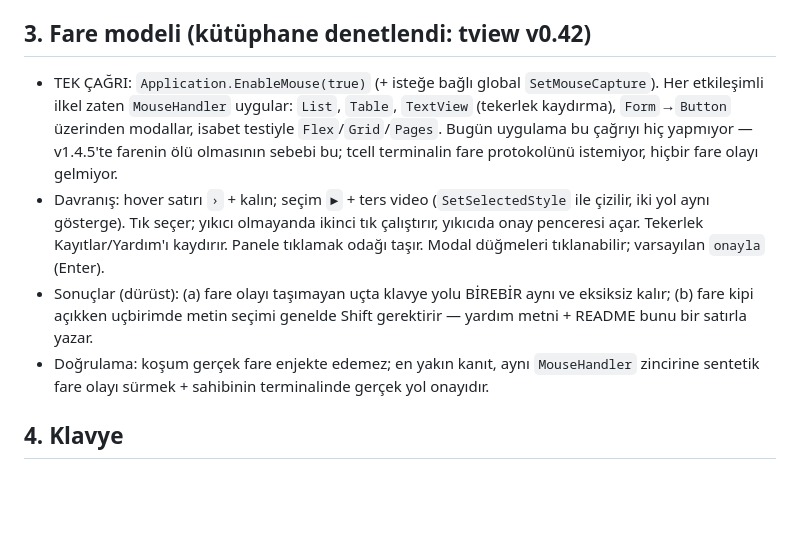
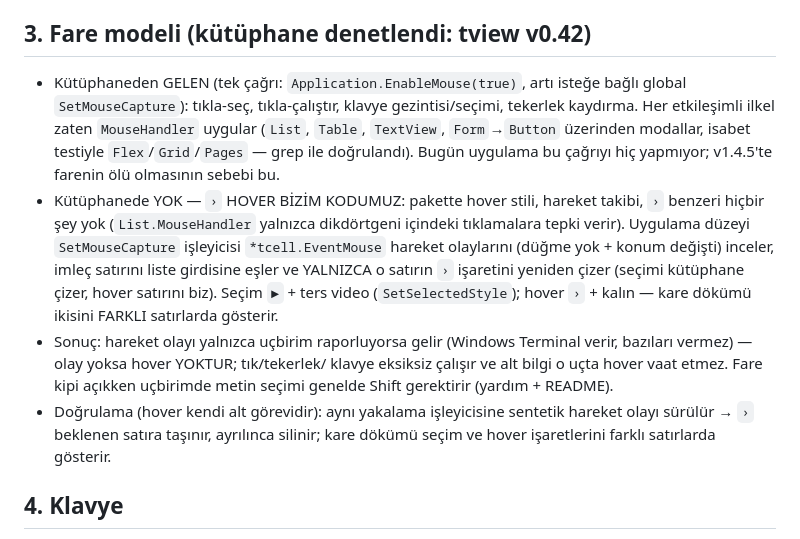
Before and after one commit to burkimen/orpanel, a Markdown page: docs/tui-design.md, the part around the change. GitHub-like rendering; blank space fills up the shorter version.

Commit message:
docs(tui): hover is custom code, clicks come from the library

```diff
--- a/docs/tui-design.md
+++ b/docs/tui-design.md
@@ -53,23 +53,29 @@ durumsal alt bilgi. Gerisi veri panelleri. Oranlar:
 
 ## 3. Fare modeli (kütüphane denetlendi: tview v0.42)
 
-- TEK ÇAĞRI: `Application.EnableMouse(true)` (+ isteğe bağlı global
-  `SetMouseCapture`). Her etkileşimli ilkel zaten `MouseHandler` uygular:
-  `List`, `Table`, `TextView` (tekerlek kaydırma), `Form`→`Button` üzerinden
-  modallar, isabet testiyle `Flex`/`Grid`/`Pages`. Bugün uygulama bu çağrıyı
-  hiç yapmıyor — v1.4.5'te farenin ölü olmasının sebebi bu; tcell terminalin
-  fare protokolünü istemiyor, hiçbir fare olayı gelmiyor.
-- Davranış: hover satırı `›` + kalın; seçim `►` + ters video (`SetSelectedStyle`
-  ile çizilir, iki yol aynı gösterge). Tık seçer; yıkıcı olmayanda ikinci
-  tık çalıştırır, yıkıcıda onay penceresi açar. Tekerlek Kayıtlar/Yardım'ı
-  kaydırır. Panele tıklamak odağı taşır. Modal düğmeleri tıklanabilir;
-  varsayılan `onayla` (Enter).
-- Sonuçlar (dürüst): (a) fare olayı taşımayan uçta klavye yolu BİREBİR aynı
-  ve eksiksiz kalır; (b) fare kipi açıkken uçbirimde metin seçimi genelde
-  Shift gerektirir — yardım metni + README bunu bir satırla yazar.
-- Doğrulama: koşum gerçek fare enjekte edemez; en yakın kanıt, aynı
-  `MouseHandler` zincirine sentetik fare olayı sürmek + sahibinin
-  terminalinde gerçek yol onayıdır.
+- Kütüphaneden GELEN (tek çağrı: `Application.EnableMouse(true)`, artı
+  isteğe bağlı global `SetMouseCapture`): tıkla-seç, tıkla-çalıştır,
+  klavye gezintisi/seçimi, tekerlek kaydırma. Her etkileşimli ilkel zaten
+  `MouseHandler` uygular (`List`, `Table`, `TextView`, `Form`→`Button`
+  üzerinden modallar, isabet testiyle `Flex`/`Grid`/`Pages` — grep ile
+  doğrulandı). Bugün uygulama bu çağrıyı hiç yapmıyor; v1.4.5'te farenin
+  ölü olmasının sebebi bu.
+- Kütüphanede YOK — `›` HOVER BİZİM KODUMUZ: pakette hover stili, hareket
+  takibi, `›` benzeri hiçbir şey yok (`List.MouseHandler` yalnızca
+  dikdörtgeni içindeki tıklamalara tepki verir). Uygulama düzeyi
+  `SetMouseCapture` işleyicisi `*tcell.EventMouse` hareket olaylarını
+  (düğme yok + konum değişti) inceler, imleç satırını liste girdisine
+  eşler ve YALNIZCA o satırın `›` işaretini yeniden çizer (seçimi
+  kütüphane çizer, hover satırını biz). Seçim `►` + ters video
+  (`SetSelectedStyle`); hover `›` + kalın — kare dökümü ikisini FARKLI
+  satırlarda gösterir.
+- Sonuç: hareket olayı yalnızca uçbirim raporluyorsa gelir (Windows
+  Terminal verir, bazıları vermez) — olay yoksa hover YOKTUR; tık/tekerlek/
+  klavye eksiksiz çalışır ve alt bilgi o uçta hover vaat etmez. Fare kipi
+  açıkken uçbirimde metin seçimi genelde Shift gerektirir (yardım + README).
+- Doğrulama (hover kendi alt görevidir): aynı yakalama işleyicisine
+  sentetik hareket olayı sürülür → `›` beklenen satıra taşınır, ayrılınca
+  silinir; kare dökümü seçim ve hover işaretlerini farklı satırlarda gösterir.
 
 ## 4. Klavye
 
```
